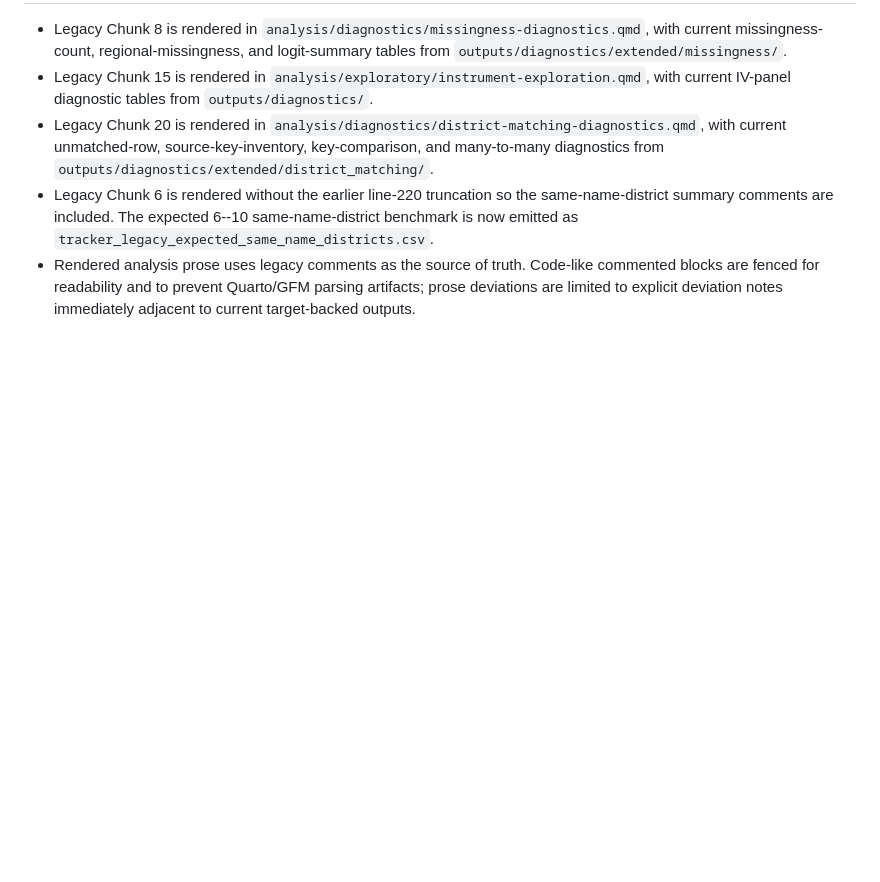
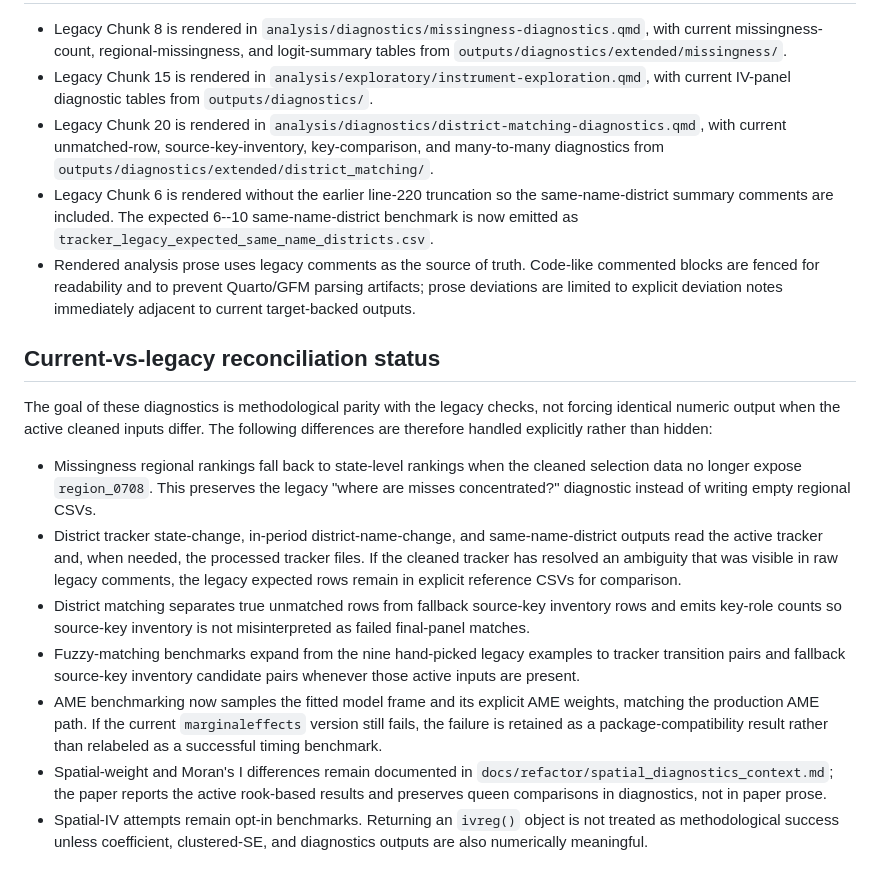
Before and after one commit to rishavbroy/emi-inequality-india, a Markdown page: docs/refactor/legacy_diagnostics_benchmarking_coverage.md, the part around the change. Rendered like a GitHub page; blank space fills up the shorter version.

Commit message:
Document current diagnostic reconciliation status

```diff
--- a/docs/refactor/legacy_diagnostics_benchmarking_coverage.md
+++ b/docs/refactor/legacy_diagnostics_benchmarking_coverage.md
@@ -65,3 +65,15 @@ The diagnostics/benchmarking correctness pass adds the following guardrails afte
 - Legacy Chunk 20 is rendered in `analysis/diagnostics/district-matching-diagnostics.qmd`, with current unmatched-row, source-key-inventory, key-comparison, and many-to-many diagnostics from `outputs/diagnostics/extended/district_matching/`.
 - Legacy Chunk 6 is rendered without the earlier line-220 truncation so the same-name-district summary comments are included.  The expected 6--10 same-name-district benchmark is now emitted as `tracker_legacy_expected_same_name_districts.csv`.
 - Rendered analysis prose uses legacy comments as the source of truth.  Code-like commented blocks are fenced for readability and to prevent Quarto/GFM parsing artifacts; prose deviations are limited to explicit deviation notes immediately adjacent to current target-backed outputs.
+
+## Current-vs-legacy reconciliation status
+
+The goal of these diagnostics is methodological parity with the legacy checks, not forcing identical numeric output when the active cleaned inputs differ.  The following differences are therefore handled explicitly rather than hidden:
+
+- Missingness regional rankings fall back to state-level rankings when the cleaned selection data no longer expose `region_0708`.  This preserves the legacy "where are misses concentrated?" diagnostic instead of writing empty regional CSVs.
+- District tracker state-change, in-period district-name-change, and same-name-district outputs read the active tracker and, when needed, the processed tracker files.  If the cleaned tracker has resolved an ambiguity that was visible in raw legacy comments, the legacy expected rows remain in explicit reference CSVs for comparison.
+- District matching separates true unmatched rows from fallback source-key inventory rows and emits key-role counts so source-key inventory is not misinterpreted as failed final-panel matches.
+- Fuzzy-matching benchmarks expand from the nine hand-picked legacy examples to tracker transition pairs and fallback source-key inventory candidate pairs whenever those active inputs are present.
+- AME benchmarking now samples the fitted model frame and its explicit AME weights, matching the production AME path.  If the current `marginaleffects` version still fails, the failure is retained as a package-compatibility result rather than relabeled as a successful timing benchmark.
+- Spatial-weight and Moran's I differences remain documented in `docs/refactor/spatial_diagnostics_context.md`; the paper reports the active rook-based results and preserves queen comparisons in diagnostics, not in paper prose.
+- Spatial-IV attempts remain opt-in benchmarks.  Returning an `ivreg()` object is not treated as methodological success unless coefficient, clustered-SE, and diagnostics outputs are also numerically meaningful.
```
